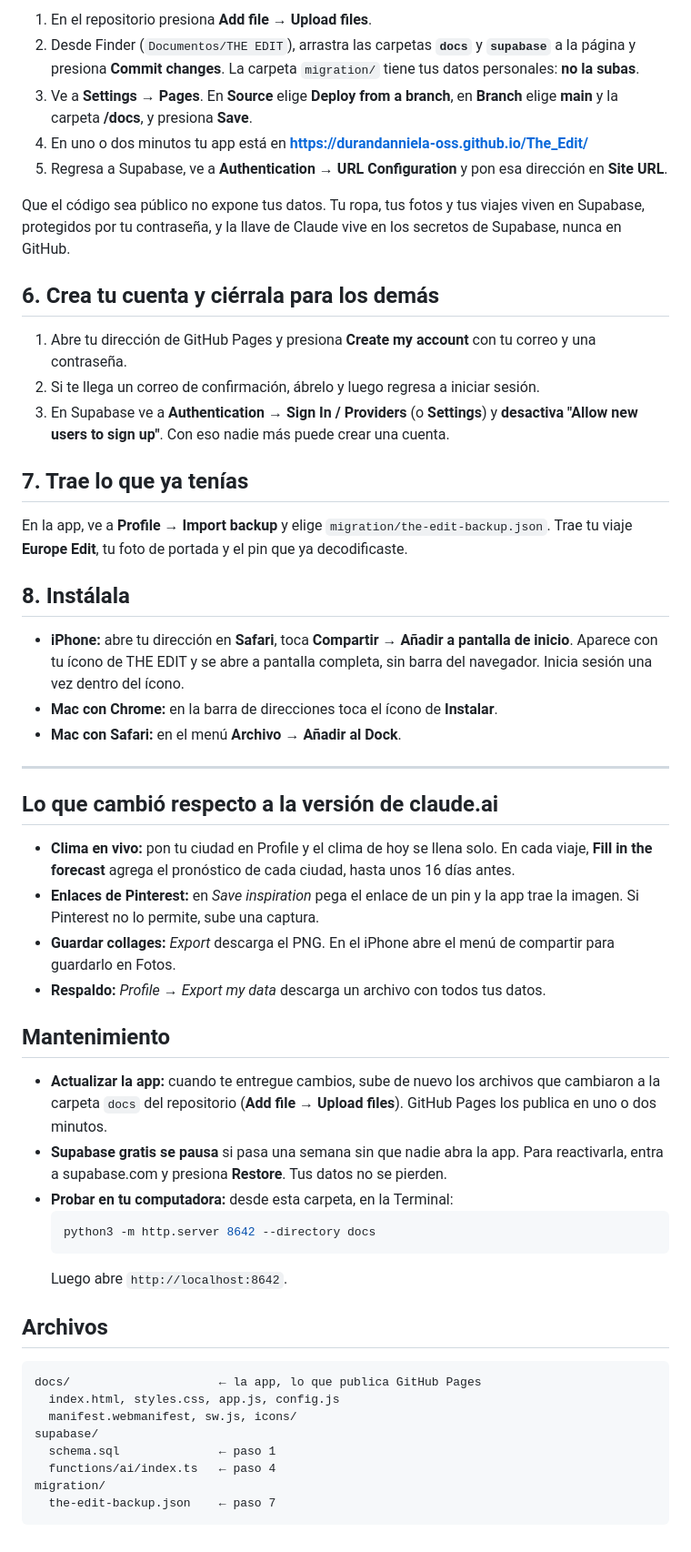
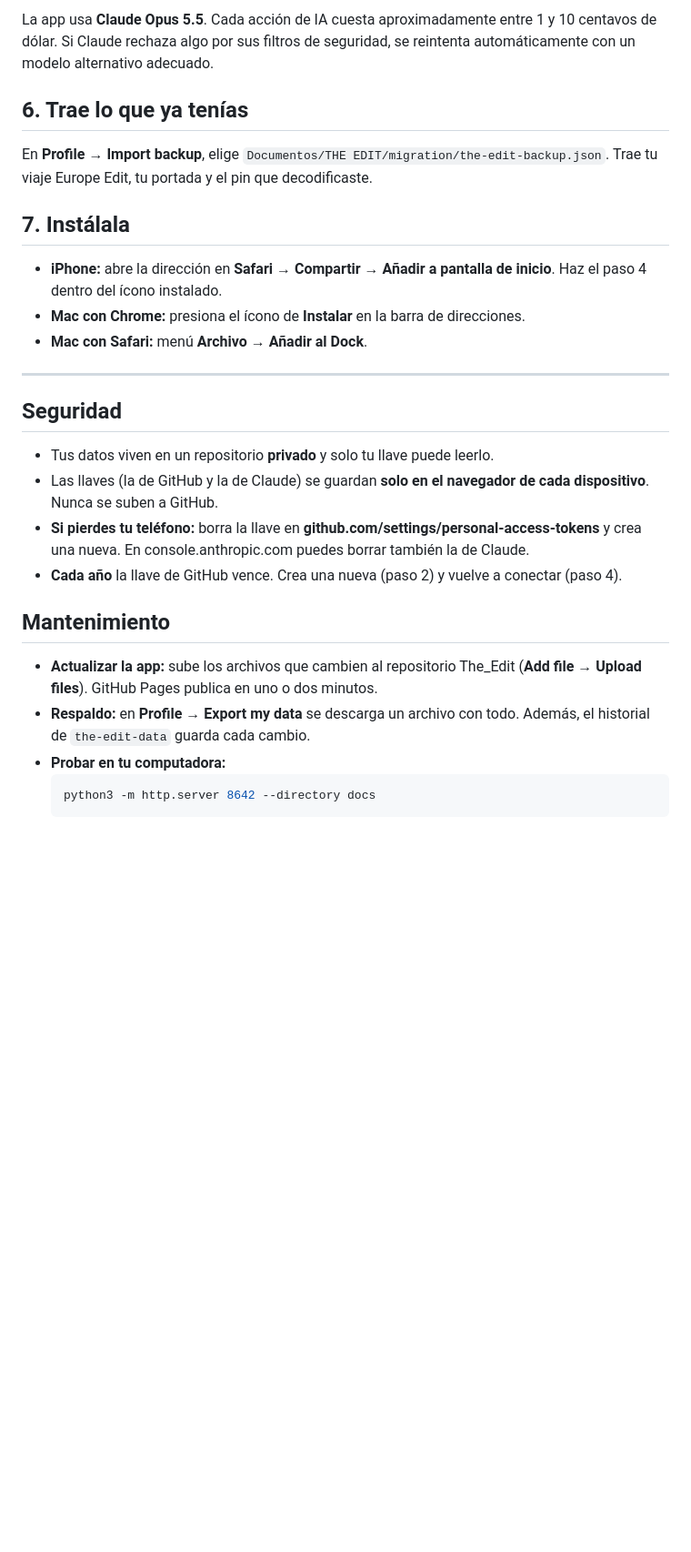
Before and after one commit to durandanniela-oss/The_Edit, a Markdown page: LEEME.md, the part around one of its changes. Shown at 91% size. Rendered like a GitHub page; blank space fills up the shorter version.

````diff
--- a/LEEME.md
+++ b/LEEME.md
@@ -62,56 +60,30 @@ Tu repositorio es **github.com/durandanniela-oss/The_Edit**.
 
-1. En el repositorio presiona **Add file → Upload files**.
-2. Desde Finder (`Documentos/THE EDIT`), arrastra las carpetas **`docs`** y **`supabase`** a la página y presiona **Commit changes**. La carpeta `migration/` tiene tus datos personales: **no la subas**.
-3. Ve a **Settings → Pages**. En **Source** elige **Deploy from a branch**, en **Branch** elige **main** y la carpeta **/docs**, y presiona **Save**.
-4. En uno o dos minutos tu app está en **https://durandanniela-oss.github.io/The_Edit/**
-5. Regresa a Supabase, ve a **Authentication → URL Configuration** y pon esa dirección en **Site URL**.
+La app usa **Claude Opus 5.5**. Cada acción de IA cuesta aproximadamente entre 1 y 10 centavos de dólar. Si Claude rechaza algo por sus filtros de seguridad, se reintenta automáticamente con un modelo alternativo adecuado.
 
-Que el código sea público no expone tus datos. Tu ropa, tus fotos y tus viajes viven en Supabase, protegidos por tu contraseña, y la llave de Claude vive en los secretos de Supabase, nunca en GitHub.
+## 6. Trae lo que ya tenías
 
-## 6. Crea tu cuenta y ciérrala para los demás
+En **Profile → Import backup**, elige `Documentos/THE EDIT/migration/the-edit-backup.json`. Trae tu viaje Europe Edit, tu portada y el pin que decodificaste.
 
-1. Abre tu dirección de GitHub Pages y presiona **Create my account** con tu correo y una contraseña.
-2. Si te llega un correo de confirmación, ábrelo y luego regresa a iniciar sesión.
-3. En Supabase ve a **Authentication → Sign In / Providers** (o **Settings**) y **desactiva "Allow new users to sign up"**. Con eso nadie más puede crear una cuenta.
+## 7. Instálala
 
-## 7. Trae lo que ya tenías
-
-En la app, ve a **Profile → Import backup** y elige `migration/the-edit-backup.json`. Trae tu viaje **Europe Edit**, tu foto de portada y el pin que ya decodificaste.
-
-## 8. Instálala
-
-- **iPhone:** abre tu dirección en **Safari**, toca **Compartir → Añadir a pantalla de inicio**. Aparece con tu ícono de THE EDIT y se abre a pantalla completa, sin barra del navegador. Inicia sesión una vez dentro del ícono.
-- **Mac con Chrome:** en la barra de direcciones toca el ícono de **Instalar**.
-- **Mac con Safari:** en el menú **Archivo → Añadir al Dock**.
+- **iPhone:** abre la dirección en **Safari** → **Compartir → Añadir a pantalla de inicio**. Haz el paso 4 dentro del ícono instalado.
+- **Mac con Chrome:** presiona el ícono de **Instalar** en la barra de direcciones.
+- **Mac con Safari:** menú **Archivo → Añadir al Dock**.
 
 ---
 
-## Lo que cambió respecto a la versión de claude.ai
+## Seguridad
 
-- **Clima en vivo:** pon tu ciudad en Profile y el clima de hoy se llena solo. En cada viaje, **Fill in the forecast** agrega el pronóstico de cada ciudad, hasta unos 16 días antes.
-- **Enlaces de Pinterest:** en *Save inspiration* pega el enlace de un pin y la app trae la imagen. Si Pinterest no lo permite, sube una captura.
-- **Guardar collages:** *Export* descarga el PNG. En el iPhone abre el menú de compartir para guardarlo en Fotos.
-- **Respaldo:** *Profile → Export my data* descarga un archivo con todos tus datos.
+- Tus datos viven en un repositorio **privado** y solo tu llave puede leerlo.
+- Las llaves (la de GitHub y la de Claude) se guardan **solo en el navegador de cada dispositivo**. Nunca se suben a GitHub.
+- **Si pierdes tu teléfono:** borra la llave en **github.com/settings/personal-access-tokens** y crea una nueva. En console.anthropic.com puedes borrar también la de Claude.
+- **Cada año** la llave de GitHub vence. Crea una nueva (paso 2) y vuelve a conectar (paso 4).
 
 ## Mantenimiento
 
-- **Actualizar la app:** cuando te entregue cambios, sube de nuevo los archivos que cambiaron a la carpeta `docs` del repositorio (**Add file → Upload files**). GitHub Pages los publica en uno o dos minutos.
-- **Supabase gratis se pausa** si pasa una semana sin que nadie abra la app. Para reactivarla, entra a supabase.com y presiona **Restore**. Tus datos no se pierden.
-- **Probar en tu computadora:** desde esta carpeta, en la Terminal:
+- **Actualizar la app:** sube los archivos que cambien al repositorio The_Edit (**Add file → Upload files**). GitHub Pages publica en uno o dos minutos.
+- **Respaldo:** en **Profile → Export my data** se descarga un archivo con todo. Además, el historial de `the-edit-data` guarda cada cambio.
+- **Probar en tu computadora:**
   ```bash
   python3 -m http.server 8642 --directory docs
   ```
-  Luego abre `http://localhost:8642`.
-
-## Archivos
-
-```
-docs/                     ← la app, lo que publica GitHub Pages
-  index.html, styles.css, app.js, config.js
-  manifest.webmanifest, sw.js, icons/
-supabase/
-  schema.sql              ← paso 1
-  functions/ai/index.ts   ← paso 4
-migration/
-  the-edit-backup.json    ← paso 7
-```
````
Also changed, not shown: other parts of LEEME.md (+40 -42 lines).
